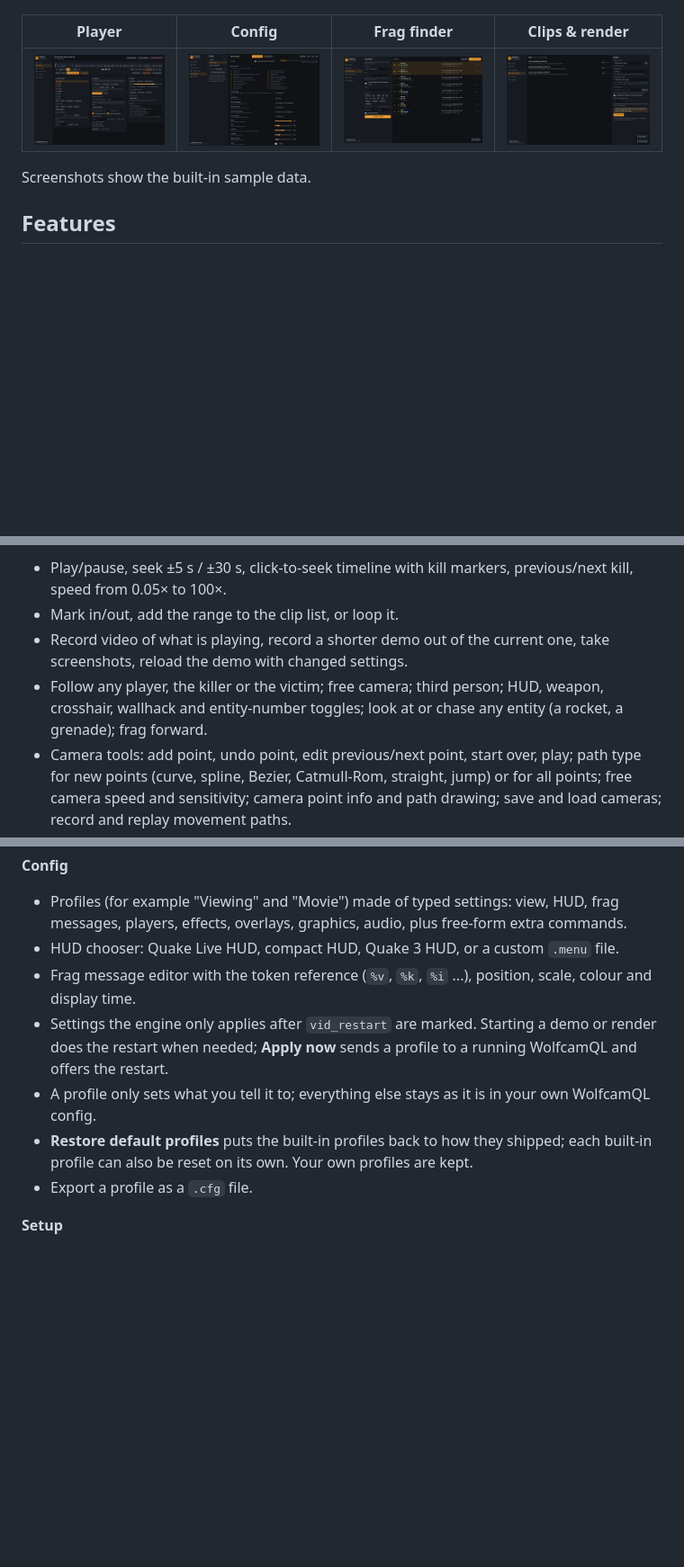
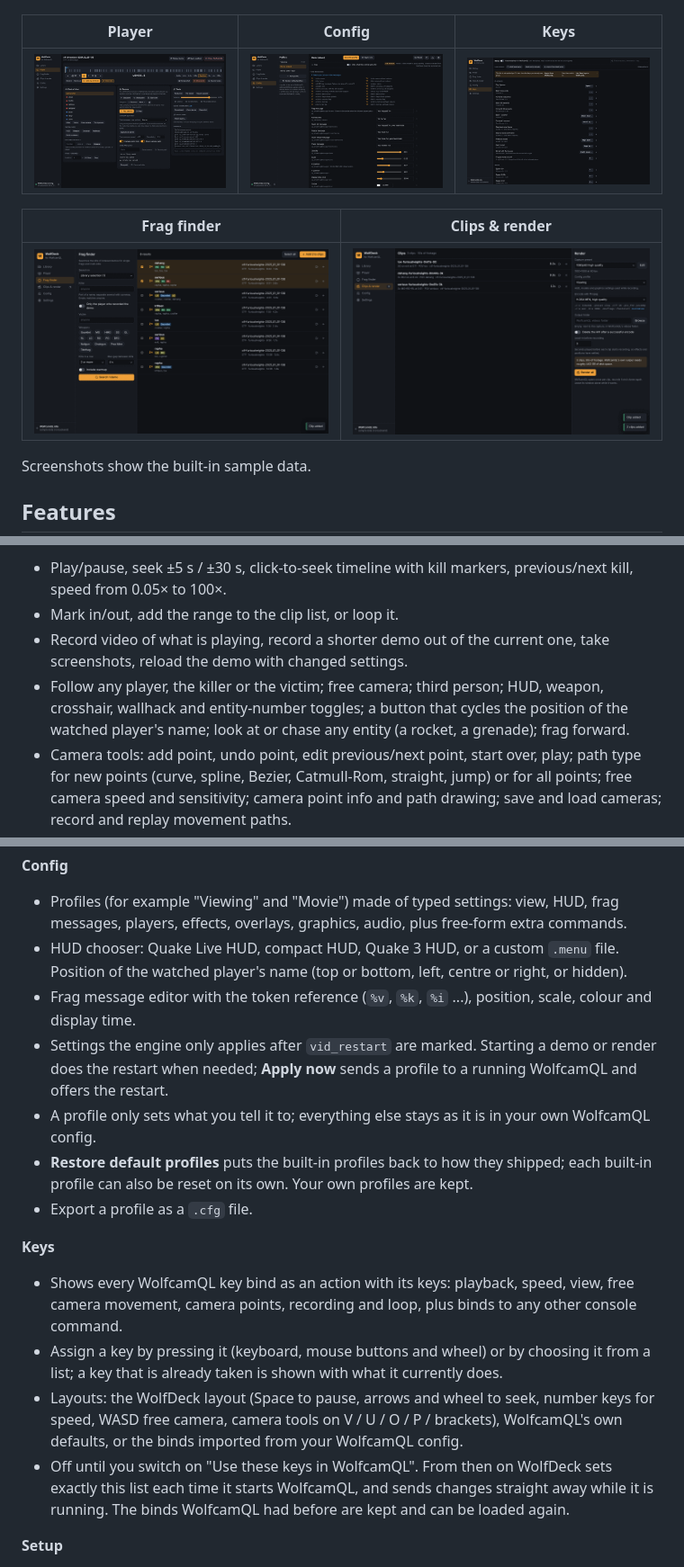
Before and after one commit to GurnHub/wolfcam-wrapper, a Markdown page: README.md, 3 parts joined by grey strips. Shown at 90% size. Rendered like a GitHub page; pictures changed too: docs/keys.png (added); blank space fills up the shorter version.

```diff
--- a/README.md
+++ b/README.md
@@ -8,9 +8,13 @@ Built with [Tauri 2](https://tauri.app) (Rust backend, React + TypeScript UI). R
 
 ![Library with the detail panel of a demo](docs/library.png)
 
-| Player | Config | Frag finder | Clips & render |
-| --- | --- | --- | --- |
-| ![Player](docs/player.png) | ![Config](docs/config.png) | ![Frag finder](docs/frags.png) | ![Clips and render](docs/clips.png) |
+| Player | Config | Keys |
+| --- | --- | --- |
+| ![Player](docs/player.png) | ![Config](docs/config.png) | ![Keys](docs/keys.png) |
+
+| Frag finder | Clips & render |
+| --- | --- |
+| ![Frag finder](docs/frags.png) | ![Clips and render](docs/clips.png) |
 
 Screenshots show the built-in sample data.
 
@@ -26,7 +30,7 @@ Screenshots show the built-in sample data.
 - Play/pause, seek ±5 s / ±30 s, click-to-seek timeline with kill markers, previous/next kill, speed from 0.05× to 100×.
 - Mark in/out, add the range to the clip list, or loop it.
 - Record video of what is playing, record a shorter demo out of the current one, take screenshots, reload the demo with changed settings.
-- Follow any player, the killer or the victim; free camera; third person; HUD, weapon, crosshair, wallhack and entity-number toggles; look at or chase any entity (a rocket, a grenade); frag forward.
+- Follow any player, the killer or the victim; free camera; third person; HUD, weapon, crosshair, wallhack and entity-number toggles; a button that cycles the position of the watched player's name; look at or chase any entity (a rocket, a grenade); frag forward.
 - Camera tools: add point, undo point, edit previous/next point, start over, play; path type for new points (curve, spline, Bezier, Catmull-Rom, straight, jump) or for all points; free camera speed and sensitivity; camera point info and path drawing; save and load cameras; record and replay movement paths.
 - Fullscreen toggle, video restart, volume, and shortcuts to the videos, screenshots and recorded-demos folders.
 - Voice-over: attach an audio file to a demo and it plays in sync with the demo position.
@@ -46,12 +50,18 @@ Screenshots show the built-in sample data.
 
 **Config**
 - Profiles (for example "Viewing" and "Movie") made of typed settings: view, HUD, frag messages, players, effects, overlays, graphics, audio, plus free-form extra commands.
-- HUD chooser: Quake Live HUD, compact HUD, Quake 3 HUD, or a custom `.menu` file.
+- HUD chooser: Quake Live HUD, compact HUD, Quake 3 HUD, or a custom `.menu` file. Position of the watched player's name (top or bottom, left, centre or right, or hidden).
 - Frag message editor with the token reference (`%v`, `%k`, `%i` ...), position, scale, colour and display time.
 - Settings the engine only applies after `vid_restart` are marked. Starting a demo or render does the restart when needed; **Apply now** sends a profile to a running WolfcamQL and offers the restart.
 - A profile only sets what you tell it to; everything else stays as it is in your own WolfcamQL config.
 - **Restore default profiles** puts the built-in profiles back to how they shipped; each built-in profile can also be reset on its own. Your own profiles are kept.
 - Export a profile as a `.cfg` file.
+
+**Keys**
+- Shows every WolfcamQL key bind as an action with its keys: playback, speed, view, free camera movement, camera points, recording and loop, plus binds to any other console command.
+- Assign a key by pressing it (keyboard, mouse buttons and wheel) or by choosing it from a list; a key that is already taken is shown with what it currently does.
+- Layouts: the WolfDeck layout (Space to pause, arrows and wheel to seek, number keys for speed, WASD free camera, camera tools on V / U / O / P / brackets), WolfcamQL's own defaults, or the binds imported from your WolfcamQL config.
+- Off until you switch on "Use these keys in WolfcamQL". From then on WolfDeck sets exactly this list each time it starts WolfcamQL, and sends changes straight away while it is running. The binds WolfcamQL had before are kept and can be loaded again.
 
 **Setup**
 - Detects WolfcamQL, Quake Live (Steam) and ffmpeg where it can.
```
Also changed, not shown: other parts of README.md (+2 -2 lines), 13 other files.
